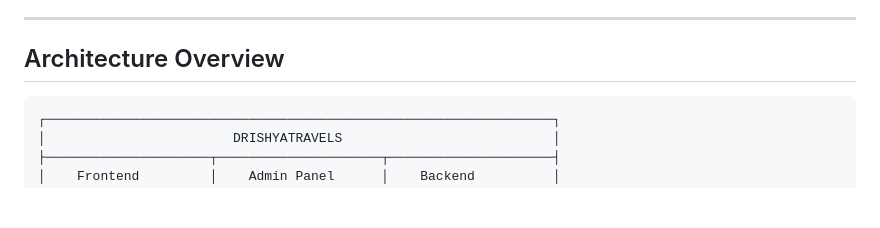
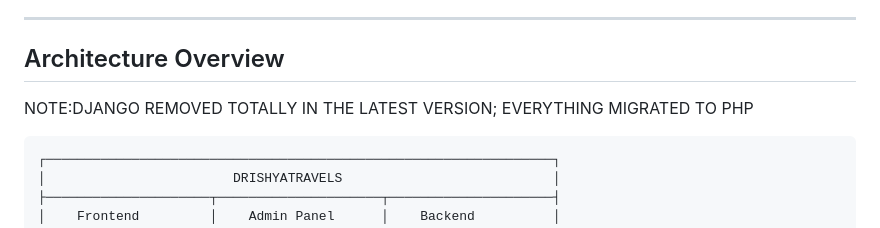
Before and after one commit to khatri-samip/drishyatravels, a Markdown page: README.md, the part around the change. Rendered like a GitHub page; blank space fills up the shorter version.

Commit message:
Update architecture overview in README
Updated architecture overview to reflect migration from Django to PHP.

````diff
--- a/README.md
+++ b/README.md
@@ -5,7 +5,7 @@ Drishya Travels is a travel agency website showcasing Nepal's mountains, cultura
 ---
 
 ## Architecture Overview
-
+NOTE:DJANGO REMOVED TOTALLY IN THE LATEST VERSION; EVERYTHING MIGRATED TO PHP
 ```
 ┌─────────────────────────────────────────────────────────────────┐
 │                        DRISHYATRAVELS                           │
````
